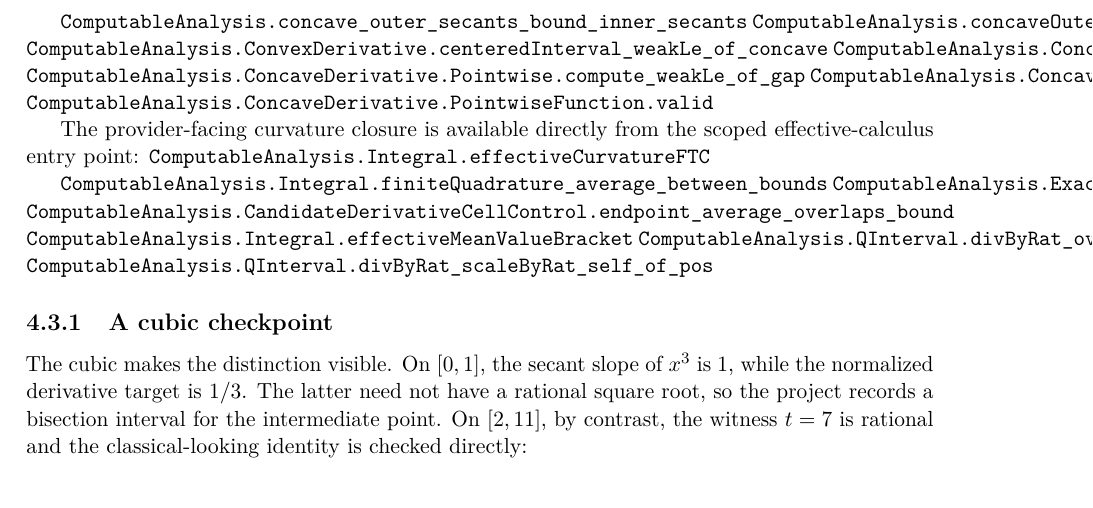
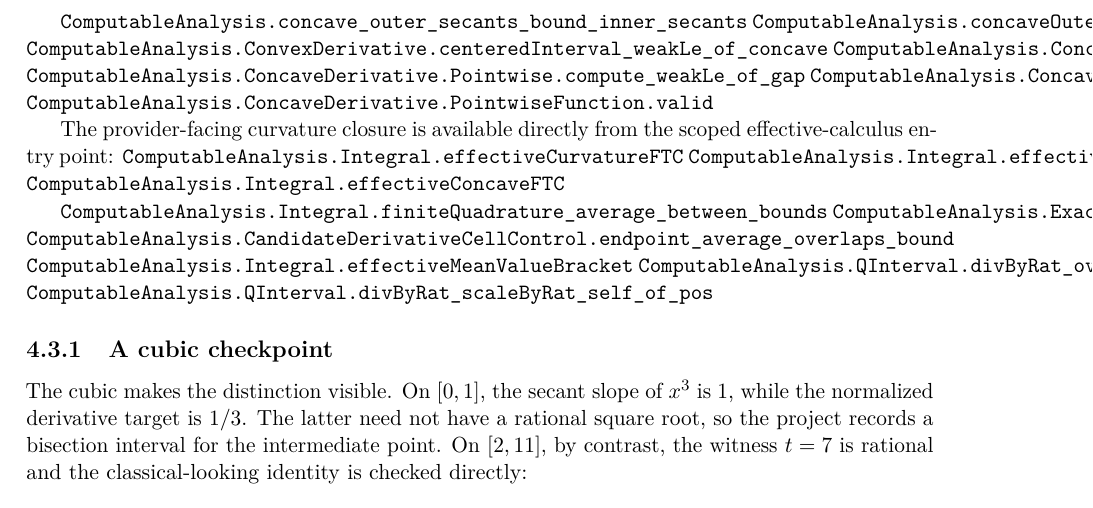
Before and after one commit to liuyao12/computable-analysis, a LaTeX thesis (blueprint/src/web.tex, which reads blueprint/src/06-effective-calculus.tex): part of page 74 of 109, cut so that both start at the same text. Compiled offline with pdfLaTeX.

Commit message:
Expose convex concave FTC closures

```diff
--- a/blueprint/src/06-effective-calculus.tex
+++ b/blueprint/src/06-effective-calculus.tex
@@ -1019,6 +1019,8 @@ concave analogue of the convex derivative monotonicity lemma.
 The provider-facing curvature closure is available directly from the scoped
 effective-calculus entry point:
 \lean{ComputableAnalysis.Integral.effectiveCurvatureFTC}
+\lean{ComputableAnalysis.Integral.effectiveConvexFTC}
+\lean{ComputableAnalysis.Integral.effectiveConcaveFTC}
 \leanok
 
 \lean{ComputableAnalysis.Integral.finiteQuadrature_average_between_bounds}
```
Also changed, not shown: 1 other file.
